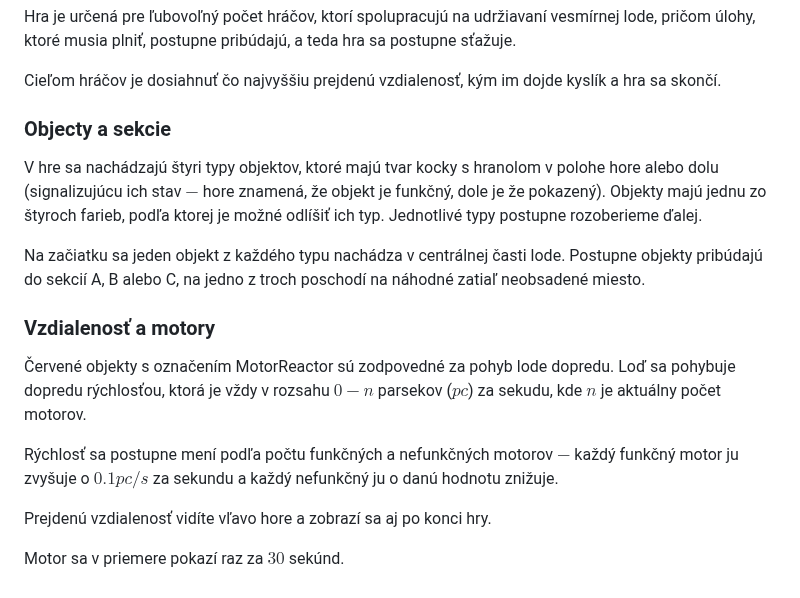
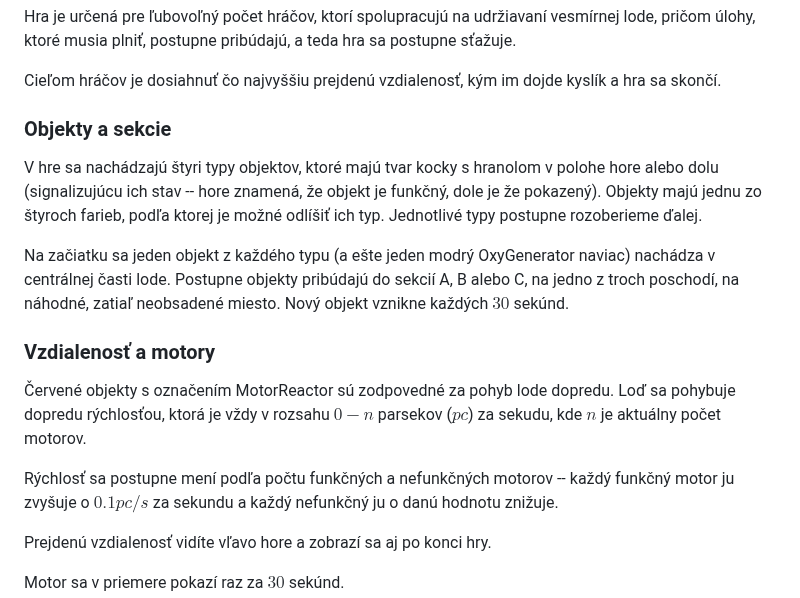
Before and after one commit to Jajopi/ZapoctakCSharp, a Markdown page: README.md, the part around the change. GitHub-like rendering.

```diff
--- a/README.md
+++ b/README.md
@@ -25,18 +25,21 @@ a teda hra sa postupne sťažuje.
 Cieľom hráčov je dosiahnuť čo najvyššiu prejdenú vzdialenosť,
 kým im dojde kyslík a hra sa skončí.
 
-### Objecty a sekcie
+### Objekty a sekcie
 
 V hre sa nachádzajú štyri typy objektov,
 ktoré majú tvar kocky s hranolom v polohe hore alebo dolu
-(signalizujúcu ich stav $-$ hore znamená, že objekt je funkčný,
+(signalizujúcu ich stav -- hore znamená, že objekt je funkčný,
 dole je že pokazený).
 Objekty majú jednu zo štyroch farieb, podľa ktorej je možné odlíšiť ich typ.
 Jednotlivé typy postupne rozoberieme ďalej.
 
-Na začiatku sa jeden objekt z každého typu nachádza v centrálnej časti lode.
+Na začiatku sa jeden objekt z každého typu
+(a ešte jeden modrý OxyGenerator naviac)
+nachádza v centrálnej časti lode.
 Postupne objekty pribúdajú do sekcií A, B alebo C,
-na jedno z troch poschodí na náhodné zatiaľ neobsadené miesto.
+na jedno z troch poschodí, na náhodné, zatiaľ neobsadené miesto.
+Nový objekt vznikne každých $30$ sekúnd.
 
 ### Vzdialenosť a motory
 
@@ -44,7 +47,7 @@ na jedno z troch poschodí na náhodné zatiaľ neobsadené miesto.
 Loď sa pohybuje dopredu rýchlosťou, ktorá je vždy v rozsahu
 $0 - n$ parsekov ($pc$) za sekudu, kde $n$ je aktuálny počet motorov.
 
-Rýchlosť sa postupne mení podľa počtu funkčných a nefunkčných motorov $-$
+Rýchlosť sa postupne mení podľa počtu funkčných a nefunkčných motorov --
 každý funkčný motor ju zvyšuje o $0.1 pc/s$ za sekundu
 a každý nefunkčný ju o danú hodnotu znižuje.
 
```
Also changed, not shown: Documentacia.md (added, +258 -0 lines).
